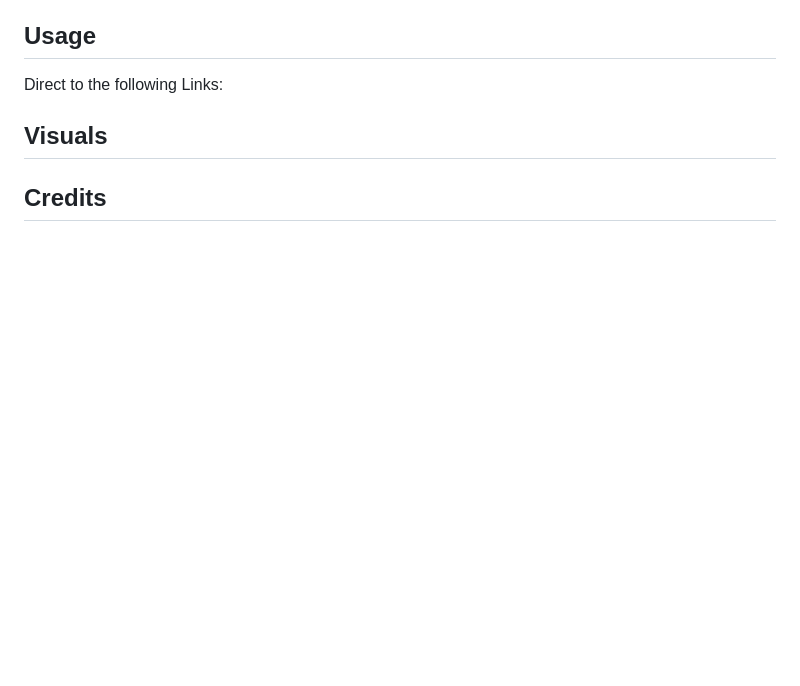
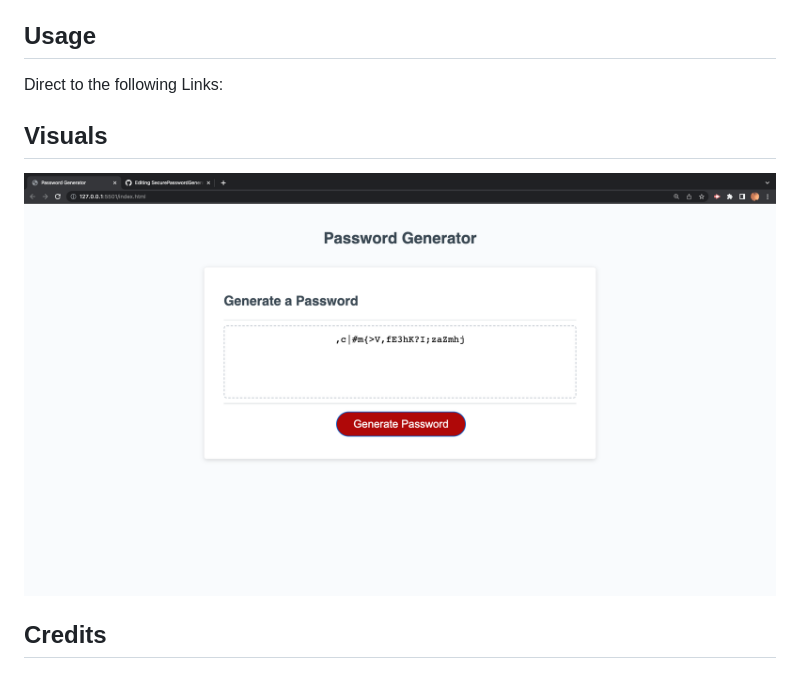
Before and after one commit to andreyshes/SecurePasswordGenerator, a Markdown page: README.md, the part around the change. GitHub-like rendering; pictures changed too: images/passwordgenerator.png (added); blank space fills up the shorter version.

Commit message:
added visuals to readme

```diff
--- a/README.md
+++ b/README.md
@@ -34,7 +34,7 @@ Direct to the following Links:
 
 
 ## Visuals
-
+<img src="images/passwordgenerator.png" alt="generated password">
 
 
 
```
Also changed, not shown: 2 other files.
